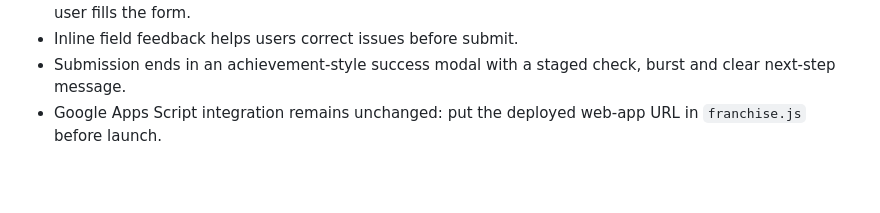
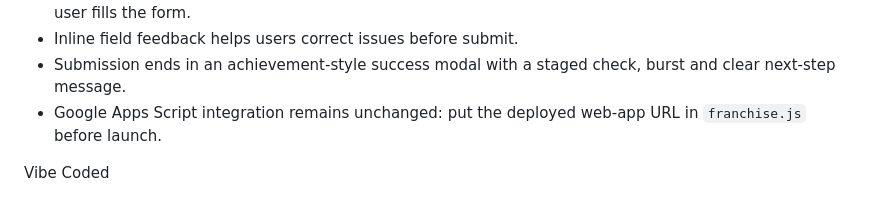
Before and after one commit to laxmijangra493-lgtm/markymomos-website, a Markdown page: README.md, the part around the change. Rendered like a GitHub page; blank space fills up the shorter version.

```diff
--- a/README.md
+++ b/README.md
@@ -62,3 +62,6 @@ For commercial production, ask the client for approved brand assets rather than
 - Inline field feedback helps users correct issues before submit.
 - Submission ends in an achievement-style success modal with a staged check, burst and clear next-step message.
 - Google Apps Script integration remains unchanged: put the deployed web-app URL in `franchise.js` before launch.
+
+
+Vibe Coded
```
